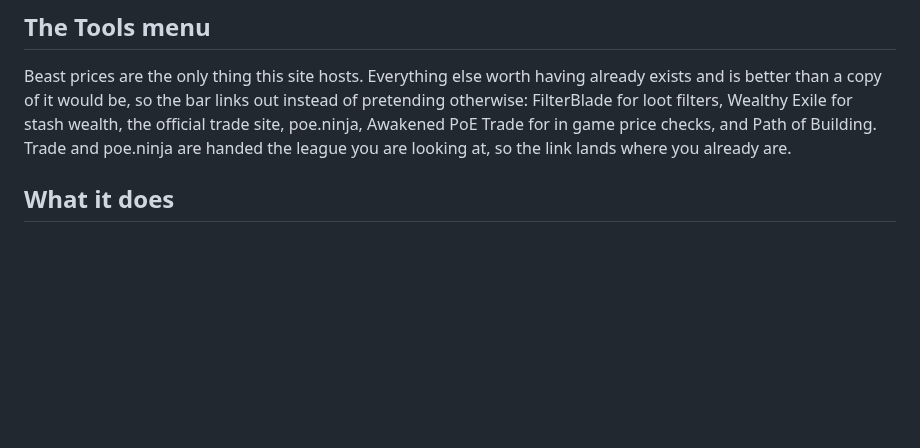
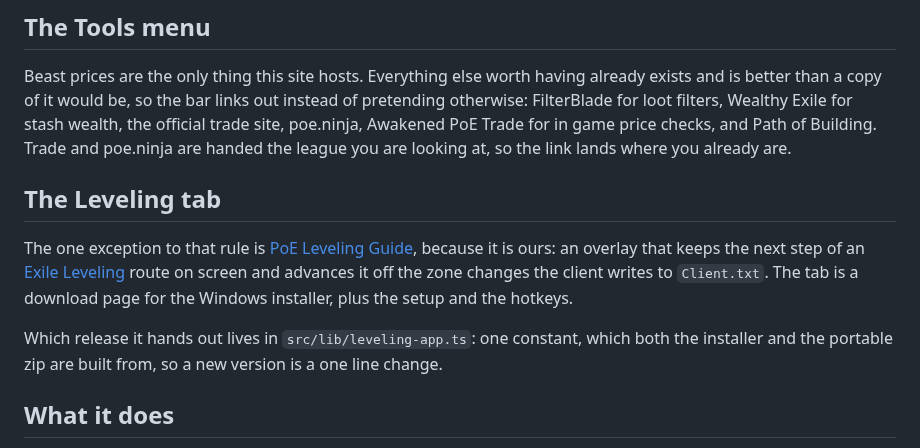
Before and after one commit to mkj777/poe-tools-web, a Markdown page: README.md, the part around the change. Drawn GitHub-style; blank space fills up the shorter version.

```diff
--- a/README.md
+++ b/README.md
@@ -12,6 +12,19 @@ instead of pretending otherwise: FilterBlade for loot filters, Wealthy Exile for
 stash wealth, the official trade site, poe.ninja, Awakened PoE Trade for in game
 price checks, and Path of Building. Trade and poe.ninja are handed the league
 you are looking at, so the link lands where you already are.
+
+## The Leveling tab
+
+The one exception to that rule is
+[PoE Leveling Guide](https://github.com/mkj777/poe-leveling-app), because it is
+ours: an overlay that keeps the next step of an
+[Exile Leveling](https://heartofphos.github.io/exile-leveling/) route on screen
+and advances it off the zone changes the client writes to `Client.txt`. The tab
+is a download page for the Windows installer, plus the setup and the hotkeys.
+
+Which release it hands out lives in `src/lib/leveling-app.ts`: one constant,
+which both the installer and the portable zip are built from, so a new version
+is a one line change.
 
 ## What it does
 
```
Also changed, not shown: public/poe_leveling_guide_icon.png (added), 6 other files.
